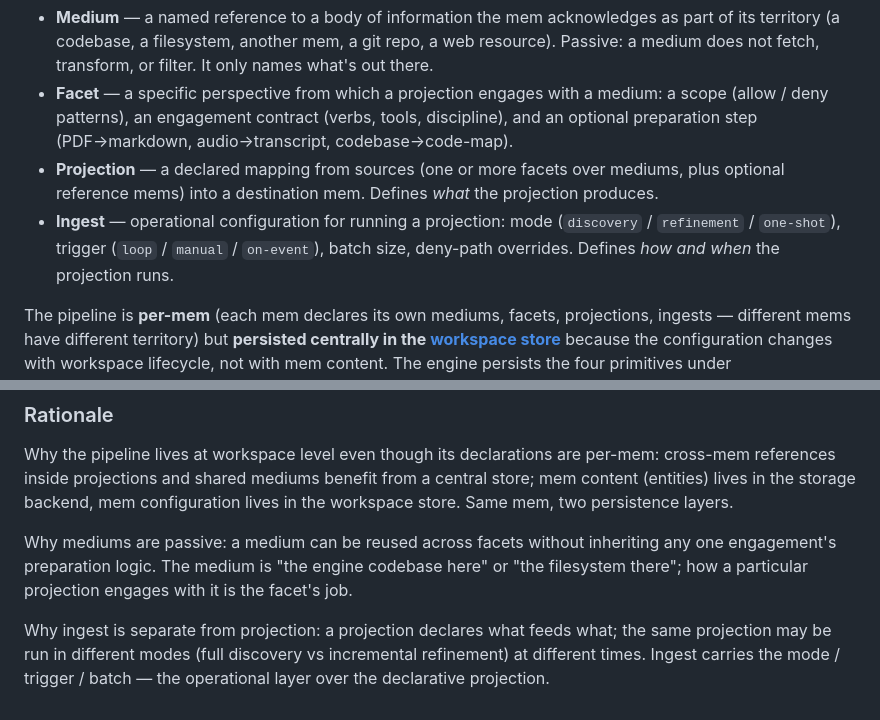
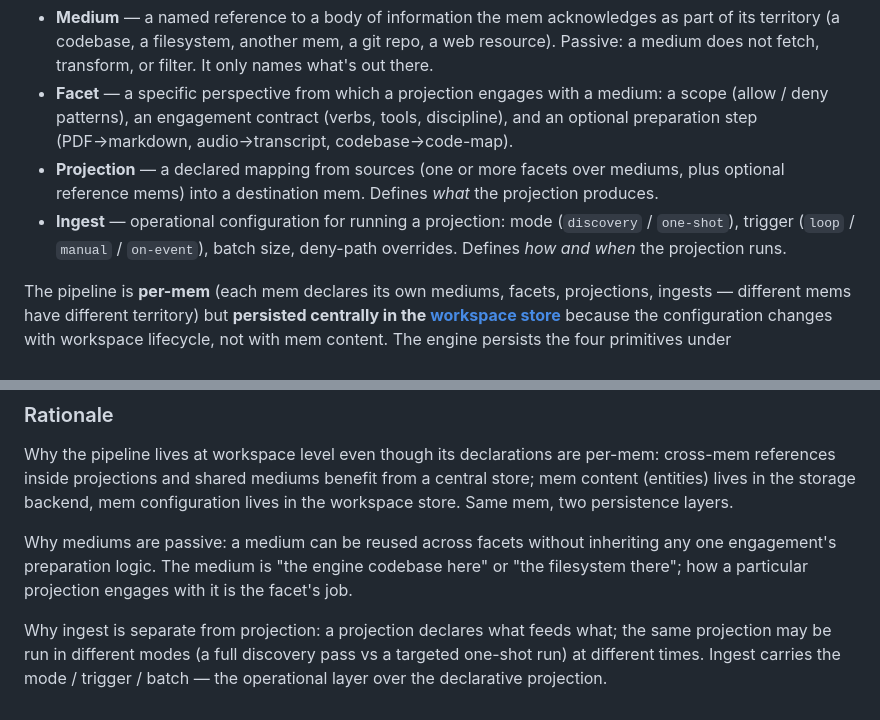
Before and after one commit to memstead/memstead, a Markdown page: GLOSSARY.md, 2 parts joined by grey strips. Drawn GitHub-style.

Commit message:
docs(glossary): drop retired `refinement` ingest mode (E3b group I2)
The grading gate flagged GLOSSARY.md still naming `refinement` as a live ingest mode
("discovery / refinement / one-shot" and "incremental refinement"), but the engine
deleted that mode — BuildMode has only Discovery/OneShot (binding.rs) and refinement
mode "is gone from the vocabulary" (ingest/refinement.rs). This is a non-contingent
post-E3b vocabulary correction (I2), independent of the process-mem decision. Ingest
mode is now stated as `discovery` / `one-shot`.

leak-scan + check-no-plan-refs clean; GLOSSARY is hand-authored (no generate-docs drift).

Co-Authored-By: Claude Opus 4.8 (1M context) <noreply@anthropic.com>

```diff
--- a/GLOSSARY.md
+++ b/GLOSSARY.md
@@ -478,7 +478,7 @@ Four primitives compose the pipeline:
 - **Medium** — a named reference to a body of information the mem acknowledges as part of its territory (a codebase, a filesystem, another mem, a git repo, a web resource). Passive: a medium does not fetch, transform, or filter. It only names what's out there.
 - **Facet** — a specific perspective from which a projection engages with a medium: a scope (allow / deny patterns), an engagement contract (verbs, tools, discipline), and an optional preparation step (PDF→markdown, audio→transcript, codebase→code-map).
 - **Projection** — a declared mapping from sources (one or more facets over mediums, plus optional reference mems) into a destination mem. Defines *what* the projection produces.
-- **Ingest** — operational configuration for running a projection: mode (`discovery` / `refinement` / `one-shot`), trigger (`loop` / `manual` / `on-event`), batch size, deny-path overrides. Defines *how and when* the projection runs.
+- **Ingest** — operational configuration for running a projection: mode (`discovery` / `one-shot`), trigger (`loop` / `manual` / `on-event`), batch size, deny-path overrides. Defines *how and when* the projection runs.
 
 The pipeline is **per-mem** (each mem declares its own mediums, facets, projections, ingests — different mems have different territory) but **persisted centrally in the [workspace store](#workspace-store)** because the configuration changes with workspace lifecycle, not with mem content. The engine persists the four primitives under `.memstead/{mediums,facets,projections,ingests}/`.
 
@@ -494,4 +494,4 @@ Why the pipeline lives at workspace level even though its declarations are per-m
 
 Why mediums are passive: a medium can be reused across facets without inheriting any one engagement's preparation logic. The medium is "the engine codebase here" or "the filesystem there"; how a particular projection engages with it is the facet's job.
 
-Why ingest is separate from projection: a projection declares what feeds what; the same projection may be run in different modes (full discovery vs incremental refinement) at different times. Ingest carries the mode / trigger / batch — the operational layer over the declarative projection.
+Why ingest is separate from projection: a projection declares what feeds what; the same projection may be run in different modes (a full discovery pass vs a targeted one-shot run) at different times. Ingest carries the mode / trigger / batch — the operational layer over the declarative projection.
```
